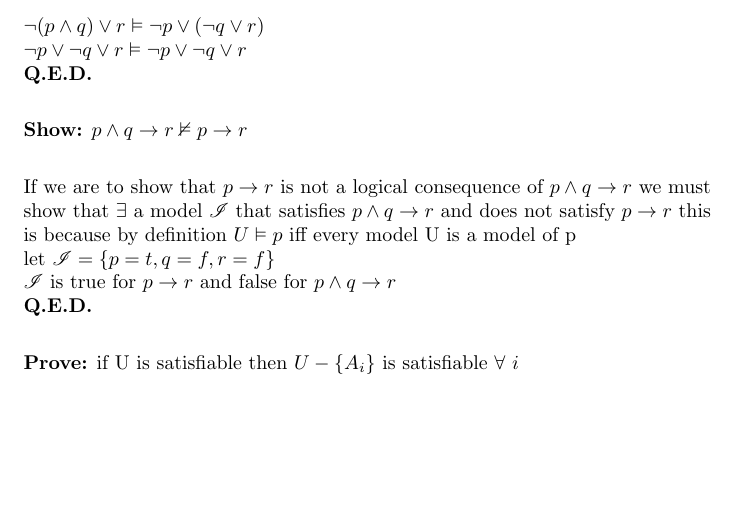
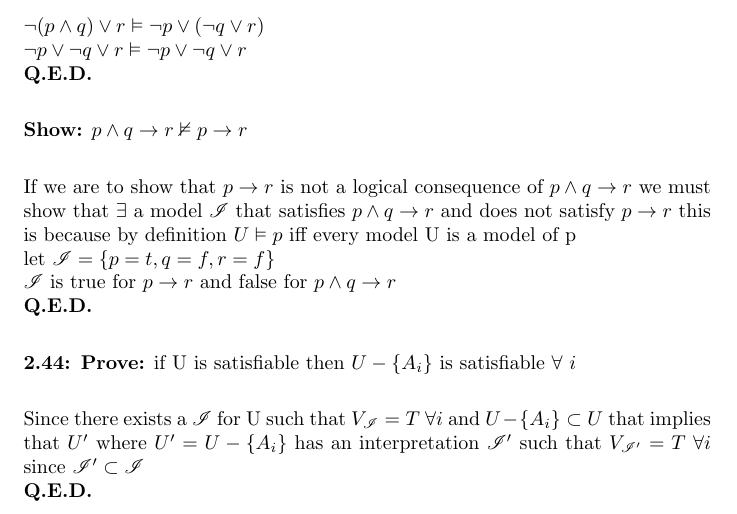
Before and after one commit to pgivens4915/math, a LaTeX document (logic2.tex): part of the page, cut so that both start at the same text, the shorter picture padded with empty space. Compiled offline with pdfLaTeX.

Commit message:
Finished 2.44

```diff
--- a/logic2.tex
+++ b/logic2.tex
@@ -43,7 +43,14 @@ $ p \wedge q \rightarrow r $
 \textbf{Q.E.D.}
 \\[1ex]
 
-\textbf{Prove:}
+\textbf{2.44: Prove:}
 if U is satisfiable then $ U - \{A _{i} \} $ is satisfiable $ \forall $ $i$
+\\[1ex]
 
+Since there exists a $ \mathscr{I} $ for U such that $V_{\mathscr{I}} = T $
+$\forall i$ and $  U - \{A _{i} \} \subset U$ that implies that $U'$
+where $U' =  U - \{A _{i} \}$ has an interpretation $\mathscr{I}'$ such that
+$V_{\mathscr{I}'} = T $ $\forall i$ since $\mathscr{I}' \subset \mathscr{I}$
+
+\textbf{Q.E.D.}
 \end{document}
```
